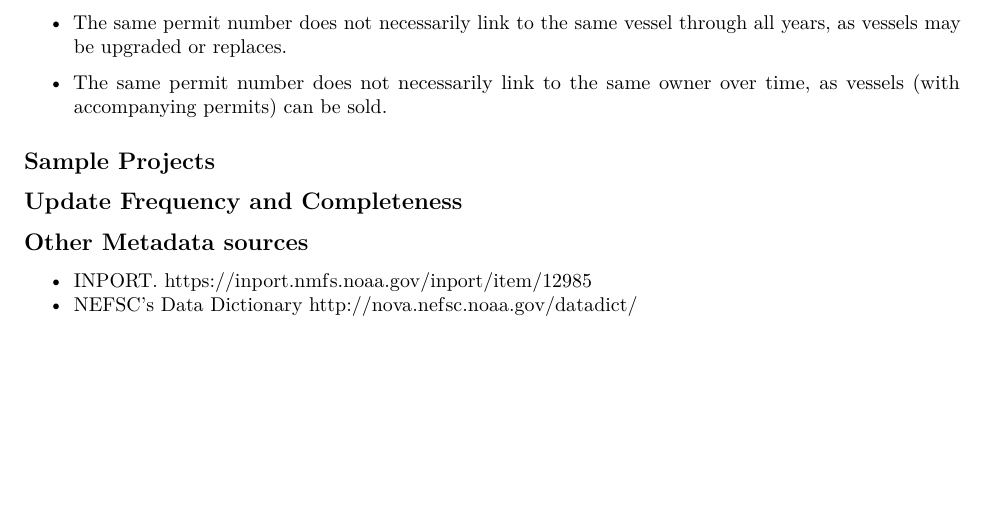
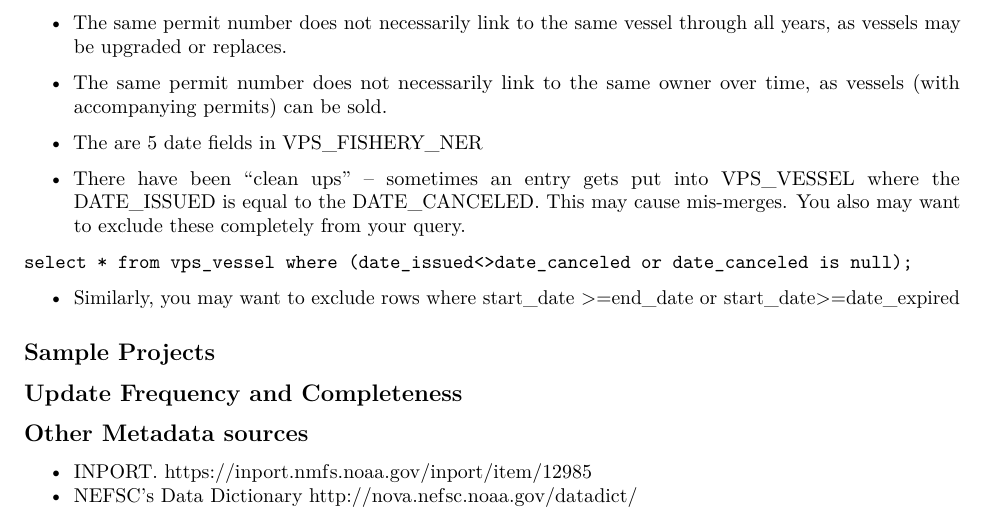
Before and after one commit to NEFSC/READ-SSB-Lee-metadata, an R Markdown document (permit.Rmd): part of page 1 of 2, cut so that both start at the same text, the shorter picture padded with empty space. Rendered offline with R 4.5, knitr and Pandoc, then LaTeX, with nearby package versions.

Commit message:
minor changes to mqrs, dealer, permit.

````diff
--- a/permit.Rmd
+++ b/permit.Rmd
@@ -29,6 +29,15 @@ The permit data contain information about fishing vessels, the fisheries they ca
 
 * The same permit number does not necessarily link to the same owner over time, as vessels (with accompanying permits) can be sold.
 
+* The are 5 date fields in VPS_FISHERY_NER
+
+* There have been "clean ups" -- sometimes an entry gets put into VPS_VESSEL where the DATE_ISSUED is equal to the DATE_CANCELED. This may cause mis-merges.  You also may want to exclude these completely from your query.
+```
+select * from vps_vessel where (date_issued<>date_canceled or date_canceled is null);
+```
+
+* Similarly, you may  want to exclude rows where start_date >=end_date or start_date>=date_expired
+
 
 ## Sample Projects
 
````
Also changed, not shown: MQRS.Rmd (+4 -0 lines), dealer.Rmd (+1 -0 lines), permit.Rmd (4 more changed lines).
